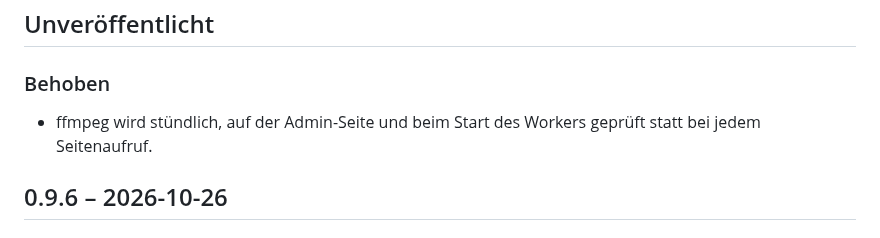
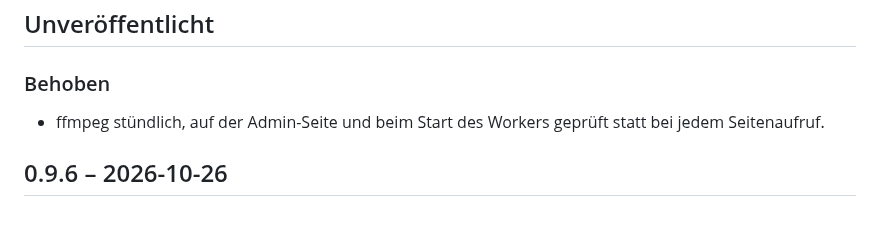
Before and after one commit to joshuabke/nextcloud-deliver, a Markdown page: CHANGELOG.de.md, the part around the change. Drawn GitHub-style.

Commit message:
Word the German changelog line like the others

```diff
--- a/CHANGELOG.de.md
+++ b/CHANGELOG.de.md
@@ -3,7 +3,7 @@
 ## Unveröffentlicht
 
 ### Behoben
-- ffmpeg wird stündlich, auf der Admin-Seite und beim Start des Workers geprüft statt bei jedem Seitenaufruf.
+- ffmpeg stündlich, auf der Admin-Seite und beim Start des Workers geprüft statt bei jedem Seitenaufruf.
 
 ## 0.9.6 – 2026-10-26
 
```
